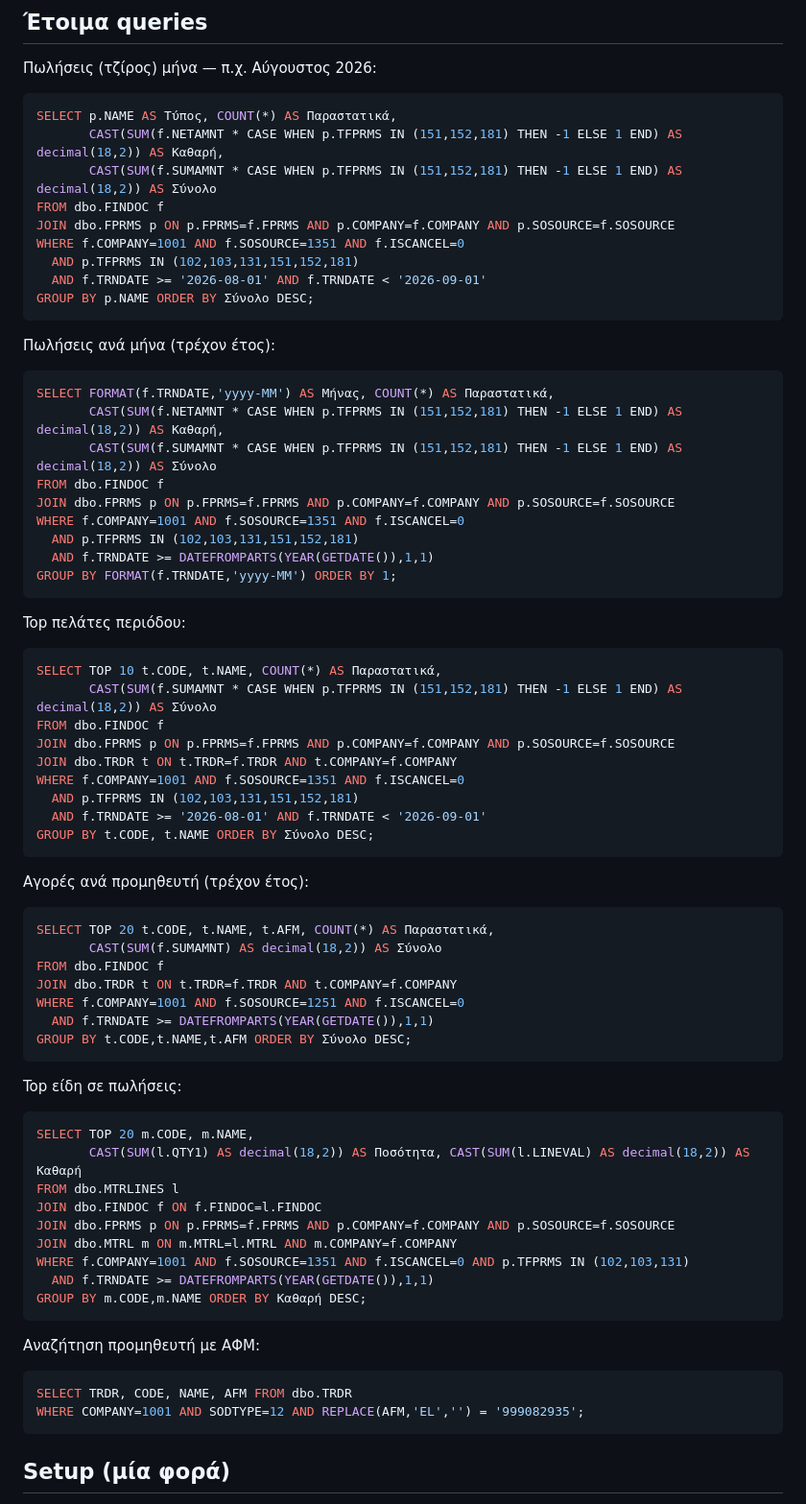
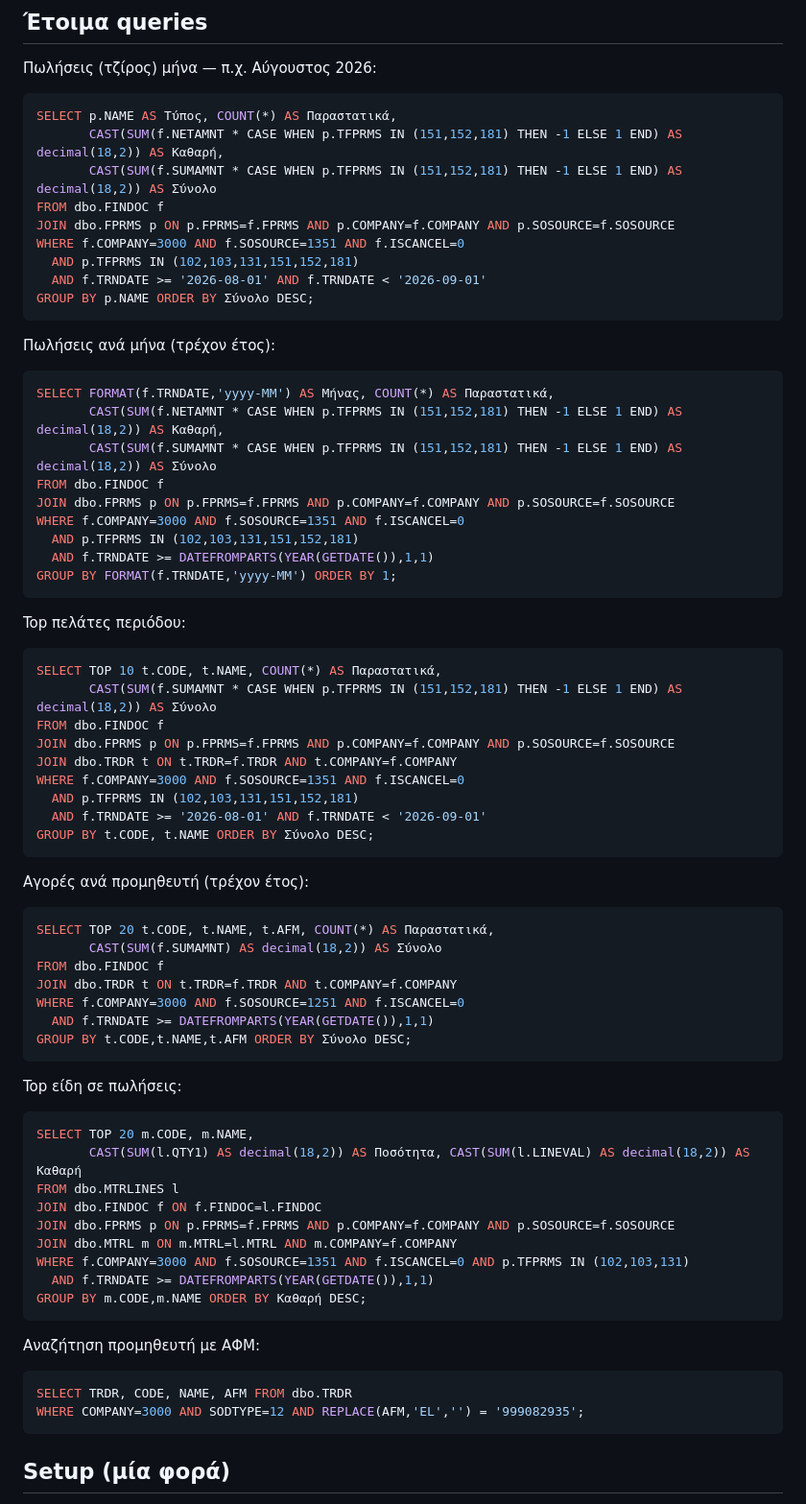
Before and after one commit to toukas80-lab/devin, a Markdown page: AGENTS.md, the part around one of its changes. Shown at 96% size. GitHub-like rendering.

Commit message:
AGENTS.md: default COMPANY=3000
Co-Authored-By: Theodoros Fountoukas <toukas80@gmail.com>

````diff
--- a/AGENTS.md
+++ b/AGENTS.md
@@ -85,7 +84,7 @@ SELECT p.NAME AS Τύπος, COUNT(*) AS Παραστατικά,
        CAST(SUM(f.SUMAMNT * CASE WHEN p.TFPRMS IN (151,152,181) THEN -1 ELSE 1 END) AS decimal(18,2)) AS Σύνολο
 FROM dbo.FINDOC f
 JOIN dbo.FPRMS p ON p.FPRMS=f.FPRMS AND p.COMPANY=f.COMPANY AND p.SOSOURCE=f.SOSOURCE
-WHERE f.COMPANY=1001 AND f.SOSOURCE=1351 AND f.ISCANCEL=0
+WHERE f.COMPANY=3000 AND f.SOSOURCE=1351 AND f.ISCANCEL=0
   AND p.TFPRMS IN (102,103,131,151,152,181)
   AND f.TRNDATE >= '2026-08-01' AND f.TRNDATE < '2026-09-01'
 GROUP BY p.NAME ORDER BY Σύνολο DESC;
@@ -97,7 +96,7 @@ SELECT FORMAT(f.TRNDATE,'yyyy-MM') AS Μήνας, COUNT(*) AS Παραστατι
        CAST(SUM(f.SUMAMNT * CASE WHEN p.TFPRMS IN (151,152,181) THEN -1 ELSE 1 END) AS decimal(18,2)) AS Σύνολο
 FROM dbo.FINDOC f
 JOIN dbo.FPRMS p ON p.FPRMS=f.FPRMS AND p.COMPANY=f.COMPANY AND p.SOSOURCE=f.SOSOURCE
-WHERE f.COMPANY=1001 AND f.SOSOURCE=1351 AND f.ISCANCEL=0
+WHERE f.COMPANY=3000 AND f.SOSOURCE=1351 AND f.ISCANCEL=0
   AND p.TFPRMS IN (102,103,131,151,152,181)
   AND f.TRNDATE >= DATEFROMPARTS(YEAR(GETDATE()),1,1)
 GROUP BY FORMAT(f.TRNDATE,'yyyy-MM') ORDER BY 1;
@@ -109,7 +108,7 @@ SELECT TOP 10 t.CODE, t.NAME, COUNT(*) AS Παραστατικά,
 FROM dbo.FINDOC f
 JOIN dbo.FPRMS p ON p.FPRMS=f.FPRMS AND p.COMPANY=f.COMPANY AND p.SOSOURCE=f.SOSOURCE
 JOIN dbo.TRDR t ON t.TRDR=f.TRDR AND t.COMPANY=f.COMPANY
-WHERE f.COMPANY=1001 AND f.SOSOURCE=1351 AND f.ISCANCEL=0
+WHERE f.COMPANY=3000 AND f.SOSOURCE=1351 AND f.ISCANCEL=0
   AND p.TFPRMS IN (102,103,131,151,152,181)
   AND f.TRNDATE >= '2026-08-01' AND f.TRNDATE < '2026-09-01'
 GROUP BY t.CODE, t.NAME ORDER BY Σύνολο DESC;
@@ -120,7 +119,7 @@ SELECT TOP 20 t.CODE, t.NAME, t.AFM, COUNT(*) AS Παραστατικά,
        CAST(SUM(f.SUMAMNT) AS decimal(18,2)) AS Σύνολο
 FROM dbo.FINDOC f
 JOIN dbo.TRDR t ON t.TRDR=f.TRDR AND t.COMPANY=f.COMPANY
-WHERE f.COMPANY=1001 AND f.SOSOURCE=1251 AND f.ISCANCEL=0
+WHERE f.COMPANY=3000 AND f.SOSOURCE=1251 AND f.ISCANCEL=0
   AND f.TRNDATE >= DATEFROMPARTS(YEAR(GETDATE()),1,1)
 GROUP BY t.CODE,t.NAME,t.AFM ORDER BY Σύνολο DESC;
 ```
@@ -132,14 +131,14 @@ FROM dbo.MTRLINES l
 JOIN dbo.FINDOC f ON f.FINDOC=l.FINDOC
 JOIN dbo.FPRMS p ON p.FPRMS=f.FPRMS AND p.COMPANY=f.COMPANY AND p.SOSOURCE=f.SOSOURCE
 JOIN dbo.MTRL m ON m.MTRL=l.MTRL AND m.COMPANY=f.COMPANY
-WHERE f.COMPANY=1001 AND f.SOSOURCE=1351 AND f.ISCANCEL=0 AND p.TFPRMS IN (102,103,131)
+WHERE f.COMPANY=3000 AND f.SOSOURCE=1351 AND f.ISCANCEL=0 AND p.TFPRMS IN (102,103,131)
   AND f.TRNDATE >= DATEFROMPARTS(YEAR(GETDATE()),1,1)
 GROUP BY m.CODE,m.NAME ORDER BY Καθαρή DESC;
 ```
 Αναζήτηση προμηθευτή με ΑΦΜ:
 ```sql
 SELECT TRDR, CODE, NAME, AFM FROM dbo.TRDR
-WHERE COMPANY=1001 AND SODTYPE=12 AND REPLACE(AFM,'EL','') = '999082935';
+WHERE COMPANY=3000 AND SODTYPE=12 AND REPLACE(AFM,'EL','') = '999082935';
 ```
 
 ## Setup (μία φορά)
````
Also changed, not shown: other parts of AGENTS.md (+3 -4 lines).
